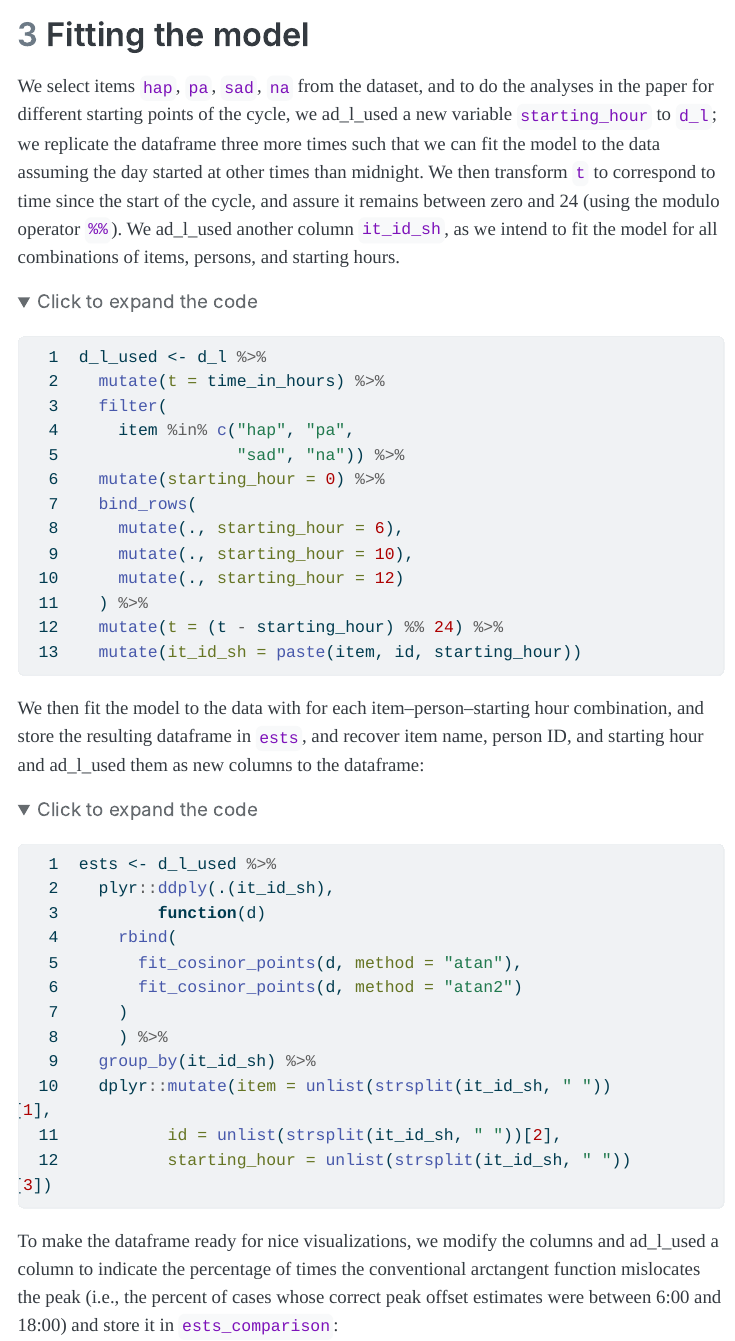
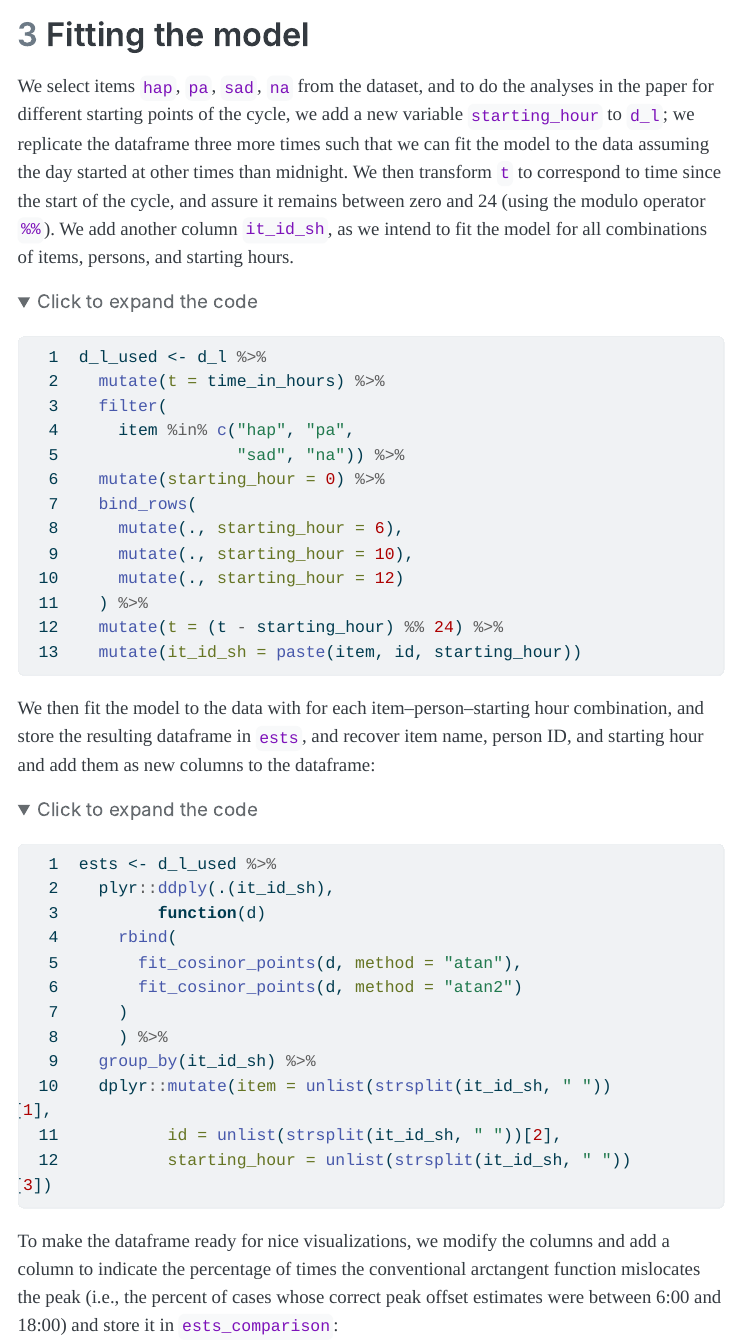
Before and after one commit to psyguy/hunting-high-and-low, a Quarto document (index.qmd): the page in a window 1100 px wide, from 2860 px down. The pictures show the output file index.html that the author committed with the source, opened offline; folded parts are opened; menus at the side of the page are left out; long lines of code are wrapped.

Commit message:
2025-02-11 Corrected text (find-and-replace messed with `add`)

````diff
--- a/index.qmd
+++ b/index.qmd
@@ -131,10 +131,10 @@ fit_cosinor_points <- function(d, method = "atan2", lambda = 24){
 
 # Fitting the model
 
-We select items `hap`, `pa`, `sad`, `na` from the dataset, and to do the analyses in the paper for different starting points of the cycle, we ad_l_used a new variable `starting_hour` to `d_l`; we replicate the dataframe three more times such that we can fit the model to the data assuming the day started at other times than midnight. We then transform `t` to correspond to time since the start of the cycle, and assure it remains between zero and 24 (using the modulo operator `%%`). We ad_l_used another column `it_id_sh`, as we intend to fit the model for all combinations of items, persons, and starting hours.
+We select items `hap`, `pa`, `sad`, `na` from the dataset, and to do the analyses in the paper for different starting points of the cycle, we add a new variable `starting_hour` to `d_l`; we replicate the dataframe three more times such that we can fit the model to the data assuming the day started at other times than midnight. We then transform `t` to correspond to time since the start of the cycle, and assure it remains between zero and 24 (using the modulo operator `%%`). We add another column `it_id_sh`, as we intend to fit the model for all combinations of items, persons, and starting hours.
 
 ```{r}
-#| label: ad_l_used_starting_times
+#| label: add_starting_times
 
 d_l_used <- d_l %>%
   mutate(t = time_in_hours) %>%
@@ -151,7 +151,7 @@ d_l_used <- d_l %>%
   mutate(it_id_sh = paste(item, id, starting_hour))
 ```
 
-We then fit the model to the data with for each item–person–starting hour combination, and store the resulting dataframe in `ests`, and recover item name, person ID, and starting hour and ad_l_used them as new columns to the dataframe:
+We then fit the model to the data with for each item–person–starting hour combination, and store the resulting dataframe in `ests`, and recover item name, person ID, and starting hour and add them as new columns to the dataframe:
 
 ```{r}
 #| label: fitting_cosinor
@@ -170,7 +170,7 @@ ests <- d_l_used %>%
          starting_hour = unlist(strsplit(it_id_sh, " "))[3])
 ```
 
-To make the dataframe ready for nice visualizations, we modify the columns and ad_l_used a column to indicate the percentage of times the conventional arctangent function mislocates the peak (i.e., the percent of cases whose correct peak offset estimates were between 6:00 and 18:00) and store it in `ests_comparison`:
+To make the dataframe ready for nice visualizations, we modify the columns and add a column to indicate the percentage of times the conventional arctangent function mislocates the peak (i.e., the percent of cases whose correct peak offset estimates were between 6:00 and 18:00) and store it in `ests_comparison`:
 
 ```{r}
 #| label: calculating_mislocations
````
Also changed, not shown: atan-vs-atan2.pdf, atan2-segmented.pdf, index.html, trend-types.pdf, index.qmd (2 more changed lines), 1 other file.
